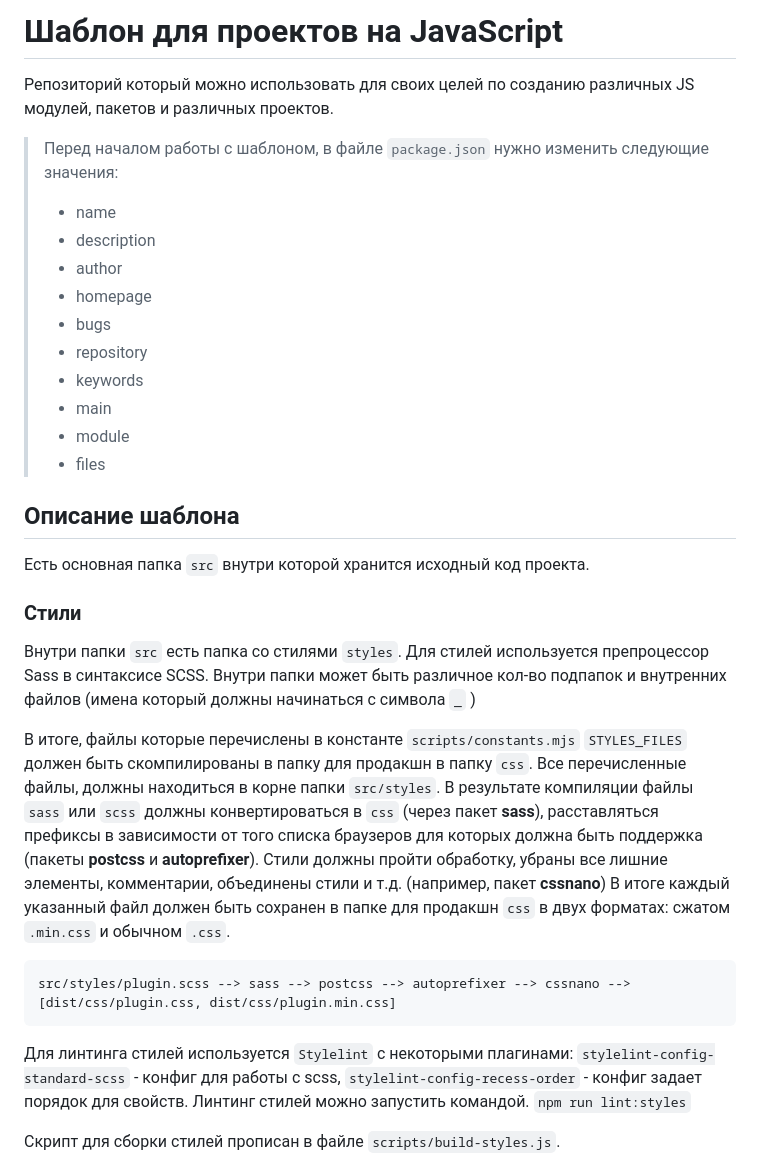
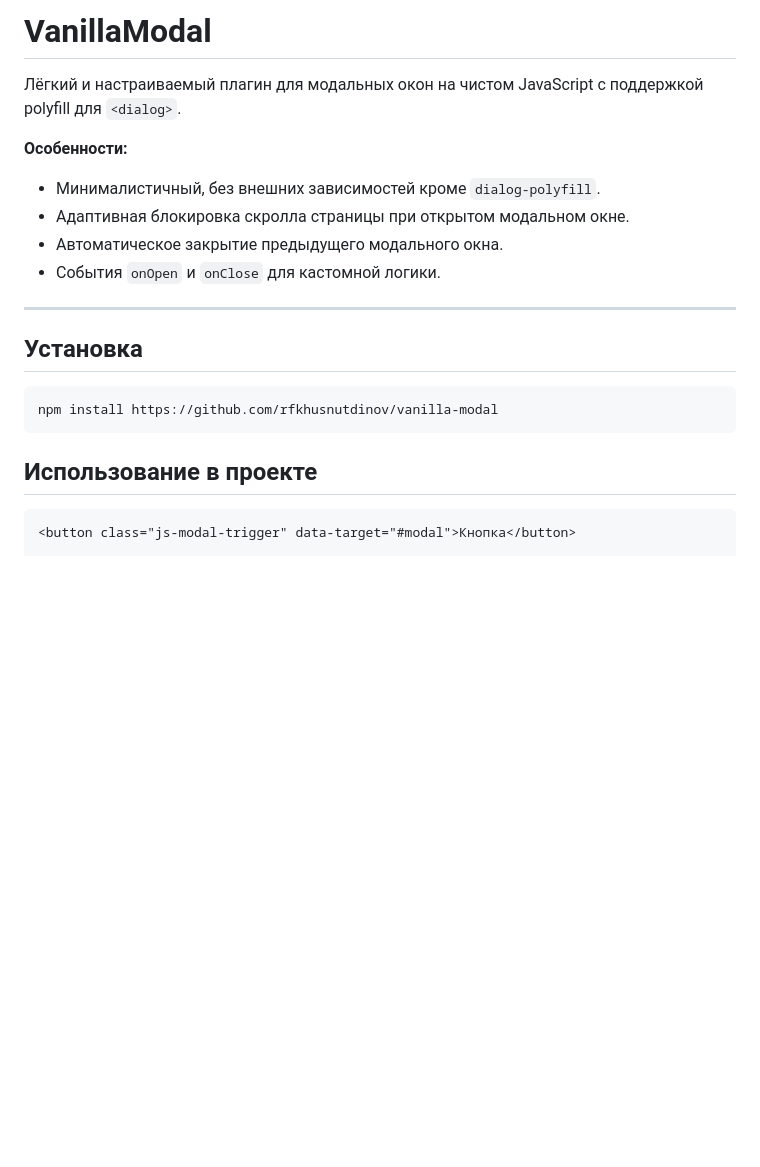
Before and after one commit to rfkhusnutdinov/vanilla-modal, a Markdown page: README.md, the part around one of its changes. Rendered like a GitHub page; blank space fills up the shorter version.

````diff
--- a/README.md
+++ b/README.md
@@ -1,35 +1,24 @@
-# Шаблон для проектов на JavaScript
+# VanillaModal
 
-Репозиторий который можно использовать для своих целей по созданию различных JS модулей, пакетов и различных проектов.
+Лёгкий и настраиваемый плагин для модальных окон на чистом JavaScript с поддержкой polyfill для `<dialog>`.
 
-> Перед началом работы с шаблоном, в файле `package.json` нужно изменить следующие значения:
->
-> - name
-> - description
-> - author
-> - homepage
-> - bugs
-> - repository
-> - keywords
-> - main
-> - module
-> - files
+**Особенности:**
 
-## Описание шаблона
+- Минималистичный, без внешних зависимостей кроме `dialog-polyfill`.
+- Адаптивная блокировка скролла страницы при открытом модальном окне.
+- Автоматическое закрытие предыдущего модального окна.
+- События `onOpen` и `onClose` для кастомной логики.
 
-Есть основная папка `src` внутри которой хранится исходный код проекта.
+---
 
-### Стили
+## Установка
 
-Внутри папки `src` есть папка со стилями `styles`. Для стилей используется препроцессор Sass в синтаксисе SCSS. Внутри папки может быть различное кол-во подпапок и внутренних файлов (имена который должны начинаться с символа `_` )
-
-В итоге, файлы которые перечислены в константе `scripts/constants.mjs` `STYLES_FILES` должен быть скомпилированы в папку для продакшн в папку `css`. Все перечисленные файлы, должны находиться в корне папки `src/styles`. В результате компиляции файлы `sass` или `scss` должны конвертироваться в `css` (через пакет **sass**), расставляться префиксы в зависимости от того списка браузеров для которых должна быть поддержка (пакеты **postcss** и **autoprefixer**). Стили должны пройти обработку, убраны все лишние элементы, комментарии, объединены стили и т.д. (например, пакет **cssnano**) В итоге каждый указанный файл должен быть сохранен в папке для продакшн `css` в двух форматах: сжатом `.min.css` и обычном `.css`.
-
-```
-src/styles/plugin.scss --> sass --> postcss --> autoprefixer --> cssnano --> [dist/css/plugin.css, dist/css/plugin.min.css]
+```bash
+npm install https://github.com/rfkhusnutdinov/vanilla-modal
 ```
 
-Для линтинга стилей используется `Stylelint` с некоторыми плагинами: `stylelint-config-standard-scss` - конфиг для работы с scss, `stylelint-config-recess-order` - конфиг задает порядок для свойств. Линтинг стилей можно запустить командой. `npm run lint:styles`
+## Использование в проекте
 
-Скрипт для сборки стилей прописан в файле `scripts/build-styles.js`.
+```html
+<button class="js-modal-trigger" data-target="#modal">Кнопка</button>
 
````
Also changed, not shown: other parts of README.md (+55 -30 lines).
